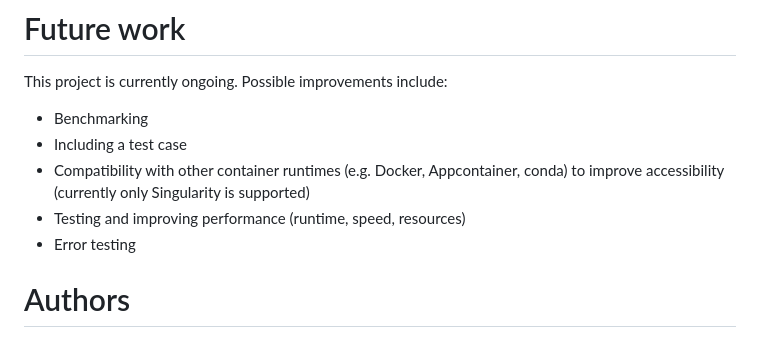
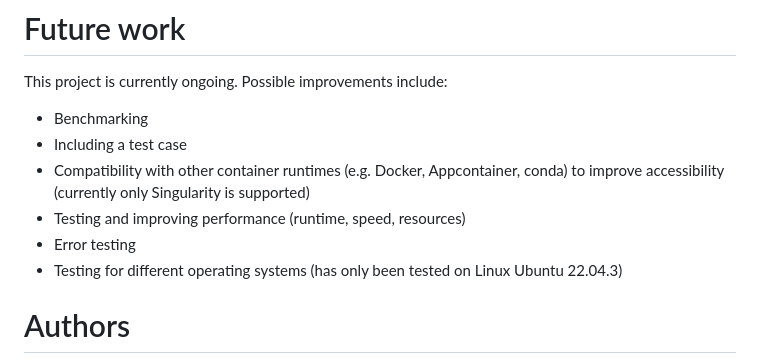
Before and after one commit to lumc-sasc/wf-iclipseq, a Markdown page: README.md, the part around the change. Drawn GitHub-style.

```diff
--- a/README.md
+++ b/README.md
@@ -95,6 +95,7 @@ This project is currently ongoing. Possible improvements include:
 - Compatibility with other container runtimes (e.g. Docker, Appcontainer, conda) to improve accessibility (currently only Singularity is supported)
 - Testing and improving performance (runtime, speed, resources)
 - Error testing
+- Testing for different operating systems (has only been tested on Linux Ubuntu 22.04.3)
 
 # Authors
 This pipeline was originally made by Amarise Silié ([@amarisesilie](https://github.com/amarisesilie)) for her MSc internship in Bioinformatics. The pipeline uses modules and subworkflows from [nf-core](https://github.com/nf-core/modules), [nf-core/rnaseq](https://github.com/nf-core/rnaseq) and [goodwright/clipseq](https://github.com/goodwright/clipseq) in addition to local modules and subworkflows.
```
